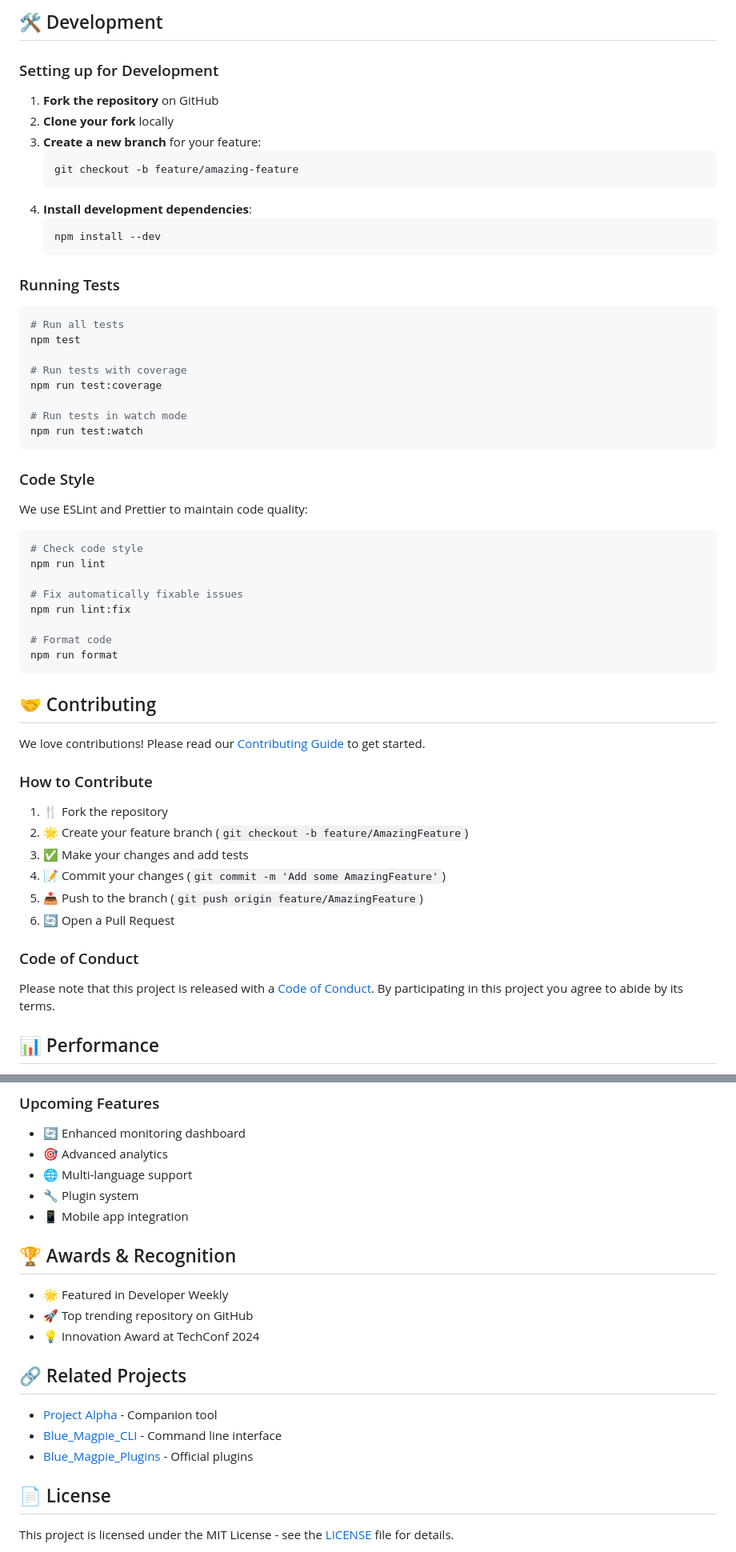
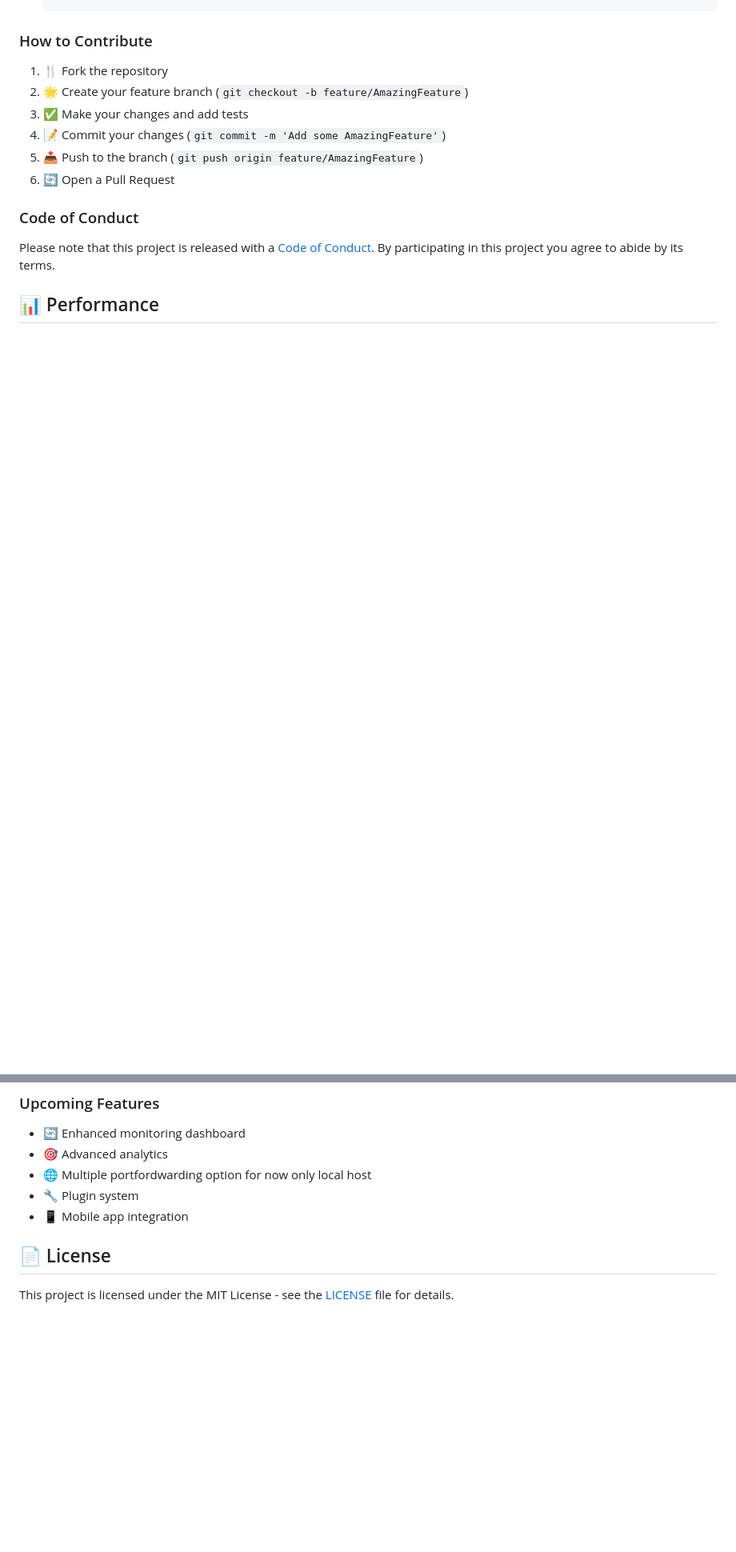
Before and after one commit to kishwordulal1234/Blue_Magpie, a Markdown page: README.md, 2 parts joined by grey strips. Shown: that part at 80% size. GitHub-like rendering; blank space fills up the shorter version.

````diff
--- a/README.md
+++ b/README.md
@@ -128,49 +51,3 @@ Blue_Magpie/
-## 🛠️ Development
-
-### Setting up for Development
-
-1. **Fork the repository** on GitHub
-2. **Clone your fork** locally
-3. **Create a new branch** for your feature:
-   ```bash
-   git checkout -b feature/amazing-feature
-   ```
-4. **Install development dependencies**:
-   ```bash
-   npm install --dev
-   ```
-
-### Running Tests
-
-```bash
-# Run all tests
-npm test
-
-# Run tests with coverage
-npm run test:coverage
-
-# Run tests in watch mode
-npm run test:watch
-```
-
-### Code Style
-
-We use ESLint and Prettier to maintain code quality:
-
-```bash
-# Check code style
-npm run lint
-
-# Fix automatically fixable issues
-npm run lint:fix
-
-# Format code
-npm run format
-```
-
-## 🤝 Contributing
-
-We love contributions! Please read our [Contributing Guide](./CONTRIBUTING.md) to get started.
 
 ### How to Contribute
 
@@ -204,21 +81,10 @@ Blue_Magpie is designed for optimal performance:
 ### Upcoming Features
 - 🔄 Enhanced monitoring dashboard
 - 🎯 Advanced analytics
-- 🌐 Multi-language support
+- 🌐 Multiple portfordwarding option for now only local host
 - 🔧 Plugin system
 - 📱 Mobile app integration
 
-## 🏆 Awards & Recognition
-
-- 🌟 Featured in Developer Weekly
-- 🚀 Top trending repository on GitHub
-- 💡 Innovation Award at TechConf 2024
-
-## 🔗 Related Projects
-
-- [Project Alpha](https://github.com/kishwordulal1234/project-alpha) - Companion tool
-- [Blue_Magpie_CLI](https://github.com/kishwordulal1234/Blue_Magpie_CLI) - Command line interface
-- [Blue_Magpie_Plugins](https://github.com/kishwordulal1234/Blue_Magpie_Plugins) - Official plugins
 
 ## 📄 License
 
````
Also changed, not shown: other parts of README.md (+3 -82 lines).
